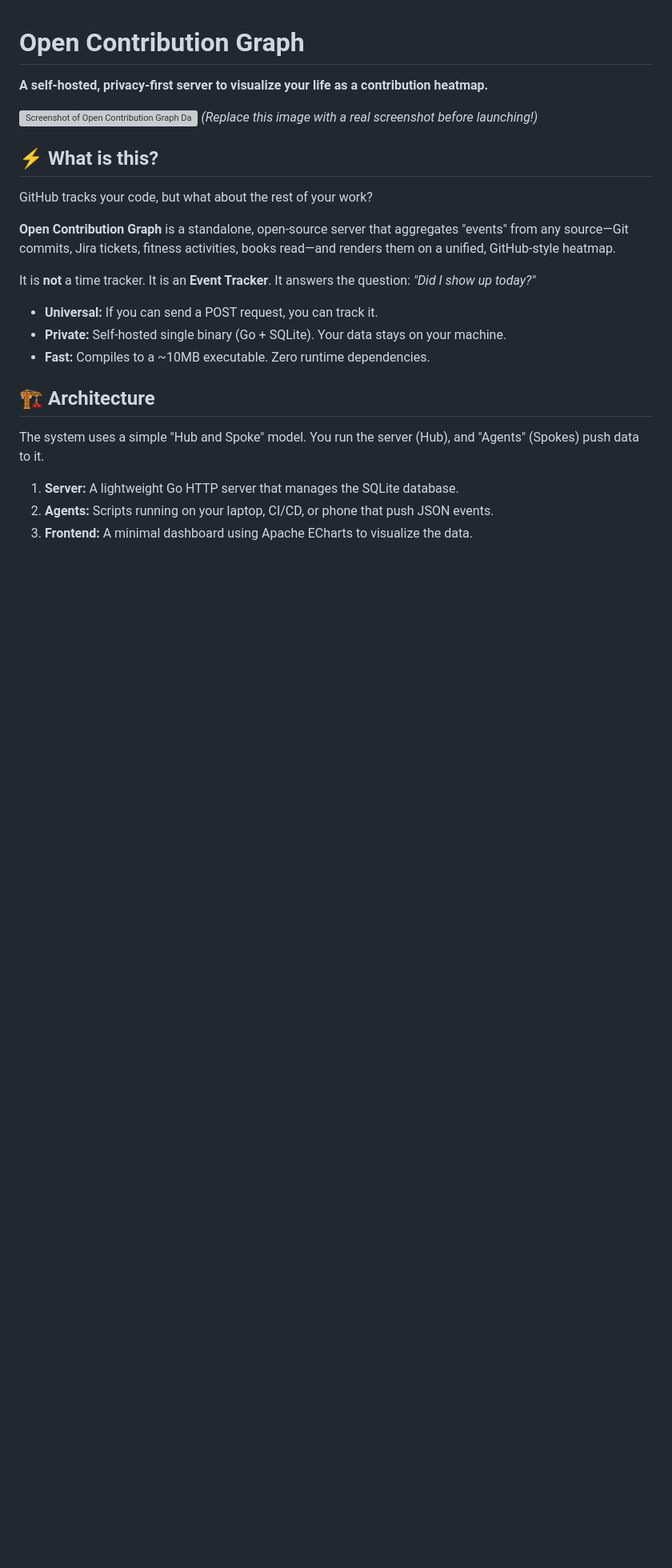
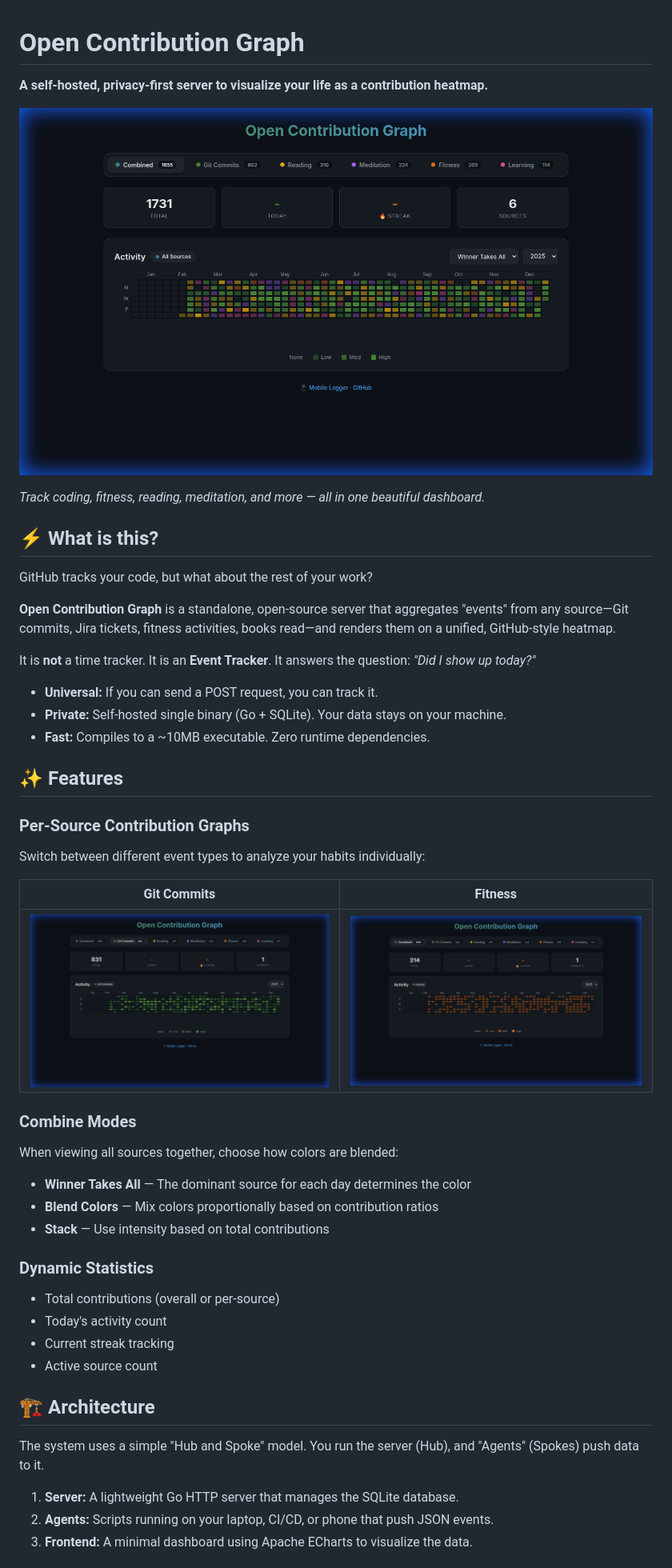
Before and after one commit to Tomer-Barak/contribution-graph, a Markdown page: README.md, the part around one of its changes. Shown at 80% size. Rendered like a GitHub page; pictures changed too: docs/screenshot-fitness.png (added), docs/screenshot-git.png (added), docs/screenshot.png (added); blank space fills up the shorter version; grey boxes are pictures that could not be loaded.

Commit message:
feat: Initialize Go server, GitHub/Git agents, and web UI for a personal contribution graph with Docker support.

```diff
--- a/README.md
+++ b/README.md
@@ -2,8 +2,9 @@
 
 **A self-hosted, privacy-first server to visualize your life as a contribution heatmap.**
 
-![Screenshot of Open Contribution Graph Dashboard](https://via.placeholder.com/800x250.png?text=Imagine+Your+Green+Squares+Here)
-*(Replace this image with a real screenshot before launching!)*
+![Combined Dashboard View](docs/screenshot.png)
+
+*Track coding, fitness, reading, meditation, and more — all in one beautiful dashboard.*
 
 ## ⚡ What is this?
 GitHub tracks your code, but what about the rest of your work?
@@ -15,6 +16,27 @@ It is **not** a time tracker. It is an **Event Tracker**. It answers the questio
 * **Universal:** If you can send a POST request, you can track it.
 * **Private:** Self-hosted single binary (Go + SQLite). Your data stays on your machine.
 * **Fast:** Compiles to a ~10MB executable. Zero runtime dependencies.
+
+## ✨ Features
+
+### Per-Source Contribution Graphs
+Switch between different event types to analyze your habits individually:
+
+| Git Commits | Fitness |
+|:-----------:|:-------:|
+| ![Git Commits](docs/screenshot-git.png) | ![Fitness](docs/screenshot-fitness.png) |
+
+### Combine Modes
+When viewing all sources together, choose how colors are blended:
+- **Winner Takes All** — The dominant source for each day determines the color
+- **Blend Colors** — Mix colors proportionally based on contribution ratios
+- **Stack** — Use intensity based on total contributions
+
+### Dynamic Statistics
+- Total contributions (overall or per-source)
+- Today's activity count
+- Current streak tracking
+- Active source count
 
 ## 🏗 Architecture
 The system uses a simple "Hub and Spoke" model. You run the server (Hub), and "Agents" (Spokes) push data to it.
```
Also changed, not shown: other parts of README.md (+11 -7 lines), 11 other files.
